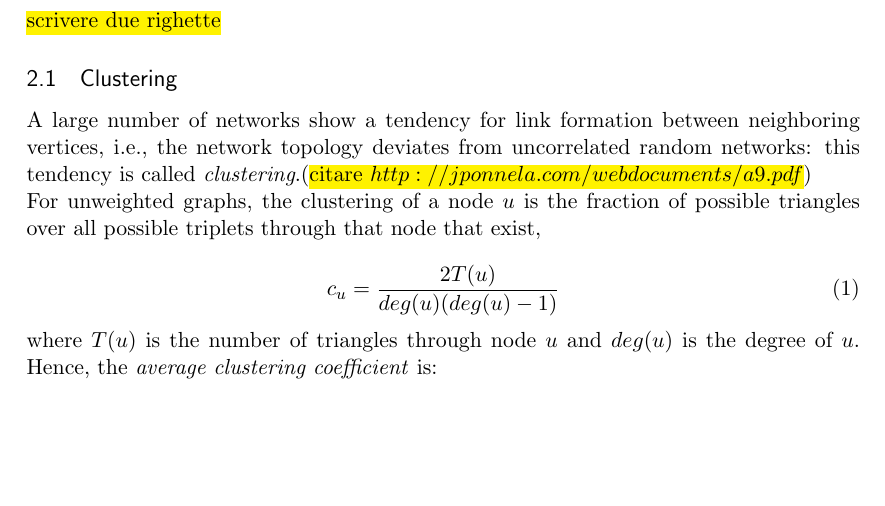
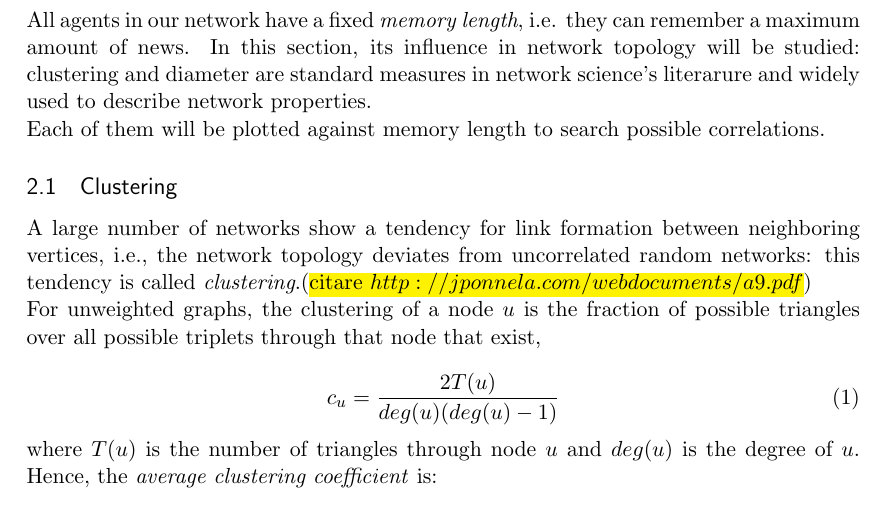
Before and after one commit to BFSteam/memory, a LaTeX paper (tex/Maggiora/data_analysis.tex, which reads tex/Maggiora/clustering.tex): part of page 5 of 12, cut at the place of the change, the shorter picture padded with empty space. Compiled offline with pdfLaTeX.

Commit message:
written short intro in clustering

```diff
--- a/tex/Maggiora/clustering.tex
+++ b/tex/Maggiora/clustering.tex
@@ -1,6 +1,16 @@
+All agents in our network have a fixed \textit{memory length}, i.e. they can remember a maximum
+ amount of news.
+In this section, its influence in network topology will be studied: clustering and
+ diameter are standard measures in network science's literarure and widely used to describe
+ network properties.\\
+  Each of them will be plotted
+ against memory length to search possible correlations.
 \subsection{Clustering} \label{clustering}
-A large number of networks show a tendency for link formation between neighboring vertices, i.e., the network topology deviates from uncorrelated random networks: this tendency is called \textit{clustering}.(\hl{citare $http://jponnela.com/webdocuments/a9.pdf$}) \\
-For unweighted graphs, the clustering of a node $u$ is the fraction of possible triangles over all possible triplets  through that node that exist,
+A large number of networks show a tendency for link formation between neighboring vertices,
+i.e., the network topology deviates from uncorrelated random networks: this tendency is called
+\textit{clustering}.(\hl{citare $http://jponnela.com/webdocuments/a9.pdf$}) \\
+For unweighted graphs, the clustering of a node $u$ is the fraction of possible triangles over
+all possible triplets  through that node that exist,
 
 \begin{equation}
 \label{eq:clustering}
--- a/tex/Maggiora/data_analysis.tex
+++ b/tex/Maggiora/data_analysis.tex
@@ -95,7 +95,7 @@
 \newpage
 
 \section{Effects on the network}
-\hl{scrivere due righette}
+
 \input{clustering.tex}
 
 \newpage
```
Also changed, not shown: tex/Maggiora/clustering.tex (9 more changed lines).
